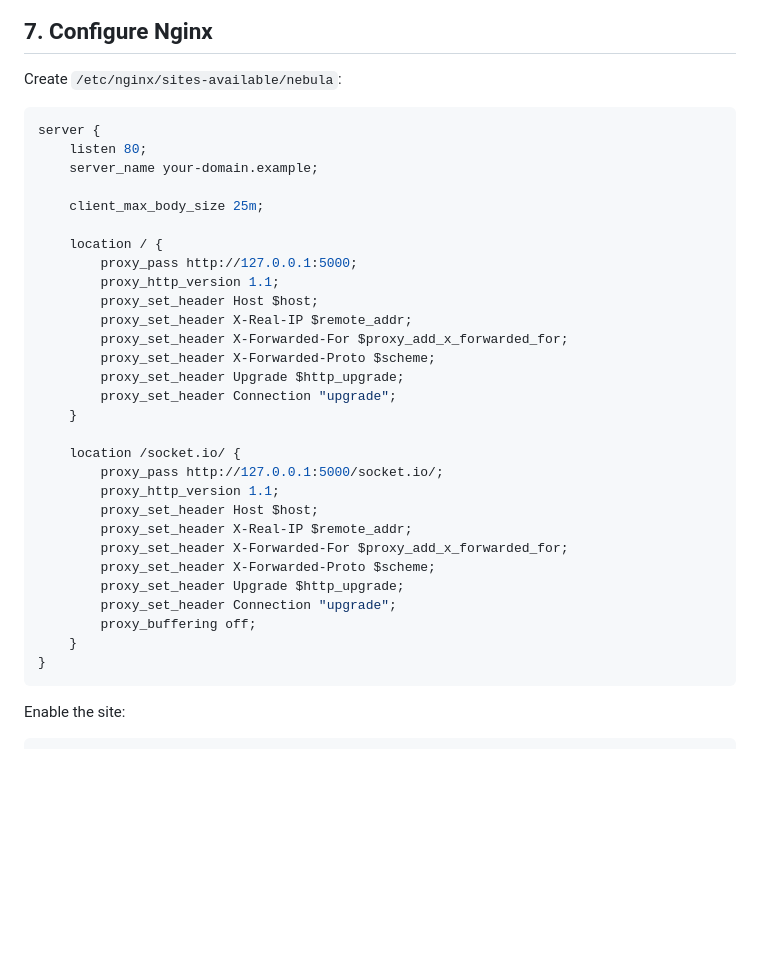
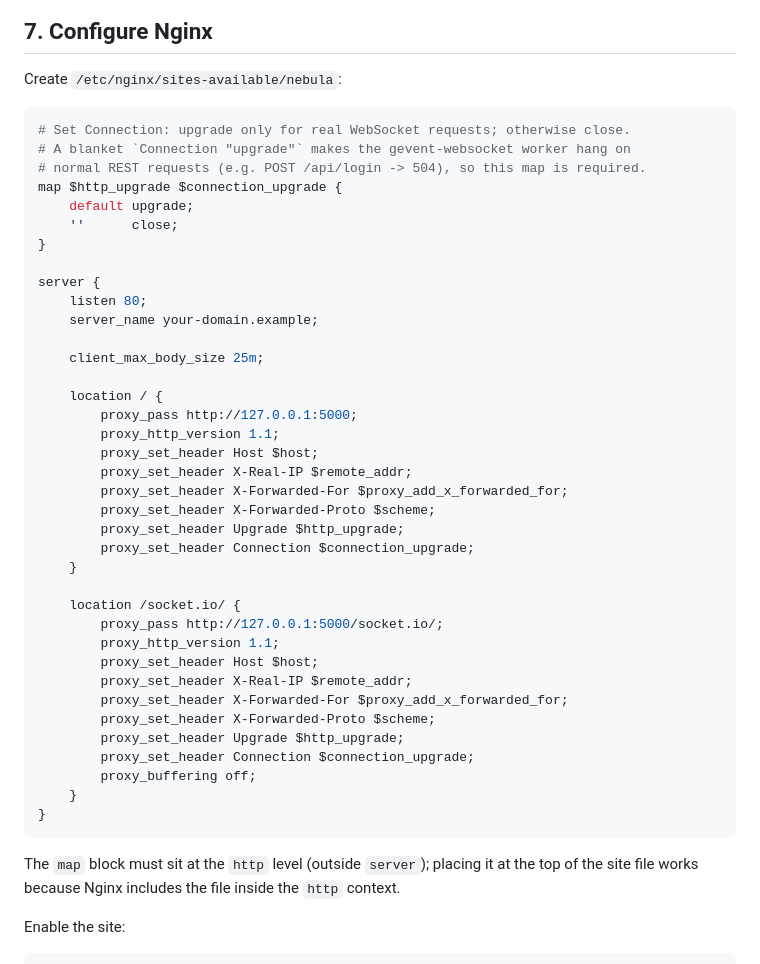
Before and after one commit to anntr1k3/nebula, a Markdown page: docs/deploy.md, the part around the change. GitHub-like rendering; blank space fills up the shorter version.

````diff
--- a/docs/deploy.md
+++ b/docs/deploy.md
@@ -179,6 +179,14 @@ journalctl -u nebula -f
 Create `/etc/nginx/sites-available/nebula`:
 
 ```nginx
+# Set Connection: upgrade only for real WebSocket requests; otherwise close.
+# A blanket `Connection "upgrade"` makes the gevent-websocket worker hang on
+# normal REST requests (e.g. POST /api/login -> 504), so this map is required.
+map $http_upgrade $connection_upgrade {
+    default upgrade;
+    ''      close;
+}
+
 server {
     listen 80;
     server_name your-domain.example;
@@ -193,7 +201,7 @@ server {
         proxy_set_header X-Forwarded-For $proxy_add_x_forwarded_for;
         proxy_set_header X-Forwarded-Proto $scheme;
         proxy_set_header Upgrade $http_upgrade;
-        proxy_set_header Connection "upgrade";
+        proxy_set_header Connection $connection_upgrade;
     }
 
     location /socket.io/ {
@@ -204,11 +212,14 @@ server {
         proxy_set_header X-Forwarded-For $proxy_add_x_forwarded_for;
         proxy_set_header X-Forwarded-Proto $scheme;
         proxy_set_header Upgrade $http_upgrade;
-        proxy_set_header Connection "upgrade";
+        proxy_set_header Connection $connection_upgrade;
         proxy_buffering off;
     }
 }
 ```
+
+The `map` block must sit at the `http` level (outside `server`); placing it at the
+top of the site file works because Nginx includes the file inside the `http` context.
 
 Enable the site:
 
````
Also changed, not shown: docs/deploy.ru.md (+14 -2 lines).
